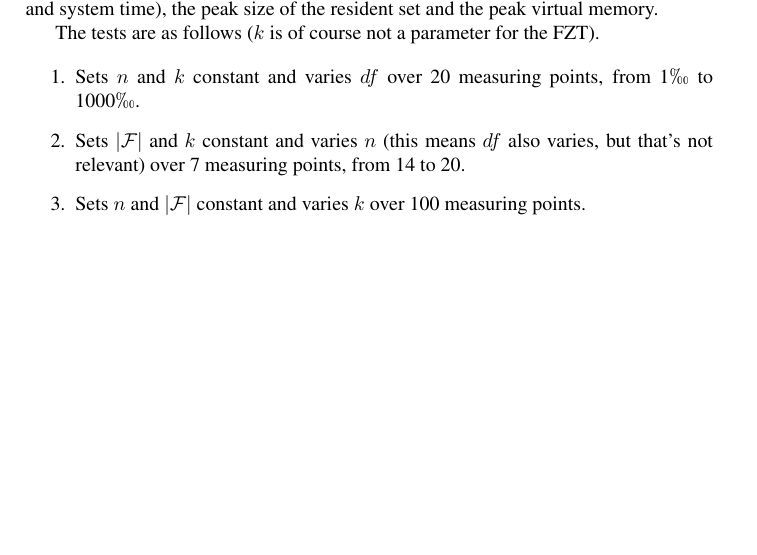
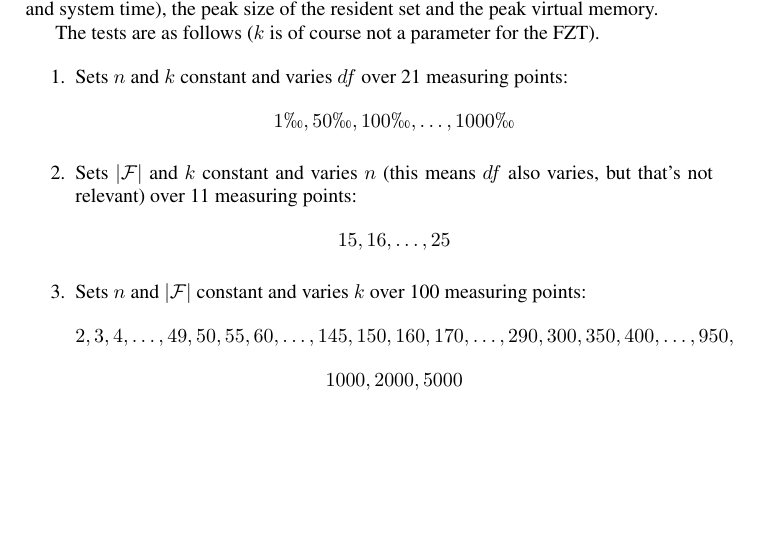
Before and after one commit to Mats-SX/exjobb, a LaTeX document (latex/covering_and_packing.tex): part of page 4 of 5, cut so that both start at the same text. Compiled offline with pdfLaTeX.

Commit message:
Specified the test structure more correctly.

```diff
--- a/latex/covering_and_packing.tex
+++ b/latex/covering_and_packing.tex
@@ -87,9 +87,9 @@ My measures are performed by pausing the process just before normal termination
 The tests are as follows ($k$ is of course not a parameter for the FZT).
 
 \begin{enumerate}
- \item Sets $n$ and $k$ constant and varies $df$ over 20 measuring points, from 1$\permil$ to 1000$\permil$.
- \item Sets $|\mathcal{F}|$ and $k$ constant and varies $n$ (this means $df$ also varies, but that's not relevant) over 7 measuring points, from 14 to 20.
- \item Sets $n$ and $|\mathcal{F}|$ constant and varies $k$ over 100 measuring points.
+ \item Sets $n$ and $k$ constant and varies $df$ over 21 measuring points: $$1\permil, 50\permil, 100\permil, \ldots, 1000\permil$$
+ \item Sets $|\mathcal{F}|$ and $k$ constant and varies $n$ (this means $df$ also varies, but that's not relevant) over 11 measuring points: $$15, 16, \ldots, 25$$
+ \item Sets $n$ and $|\mathcal{F}|$ constant and varies $k$ over 100 measuring points: $$2, 3, 4, \ldots, 49, 50, 55, 60, \ldots, 145, 150, 160, 170, \ldots, 290, 300, 350, 400, \ldots, 950,$$ $$1000, 2000, 5000$$
 
 \end{enumerate}
 
```
Also changed, not shown: latex/covering_and_packing.pdf.
